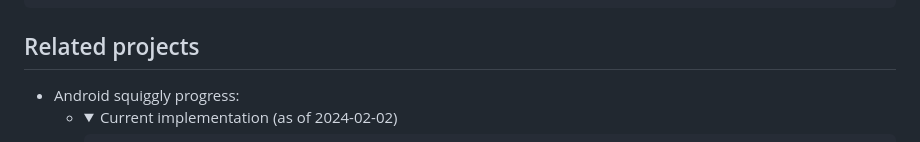
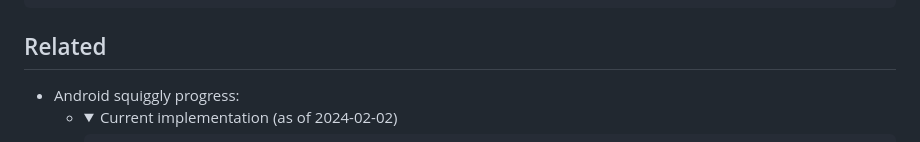
Before and after one commit to mahozad/wavy-slider, a Markdown page: README.md, the part around one of its changes. Drawn GitHub-style; folded sections open.

````diff
--- a/README.md
+++ b/README.md
@@ -85,7 +85,7 @@ fun MyComposable() {
 }
 ```
 
-## Related projects
+## Related
   - Android squiggly progress:
       + <details>
         <summary>Current implementation (as of 2024-02-02)</summary>
````
Also changed, not shown: other parts of README.md (+4 -0 lines).
